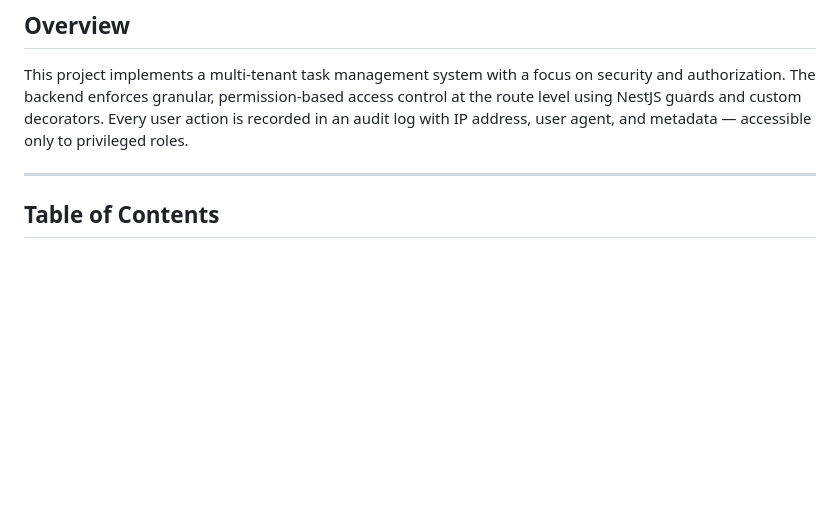
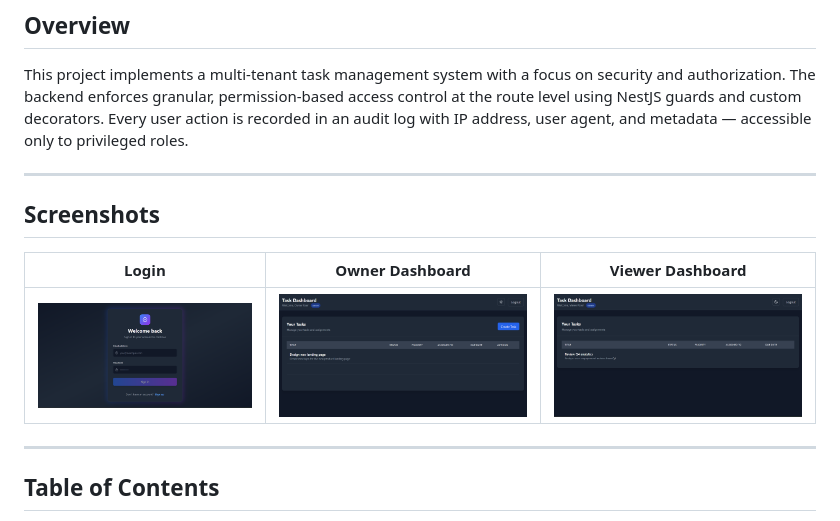
Before and after one commit to tahmidft/enterprise-role-based-task-manager, a Markdown page: README.md, the part around the change. GitHub-like rendering; pictures changed too: docs/login.png (added), docs/owner-dash.png (added), docs/viewer-dash.png (added); blank space fills up the shorter version.

Commit message:
docs: add screenshots, fix Angular signal type errors

```diff
--- a/README.md
+++ b/README.md
@@ -7,6 +7,14 @@ A full-stack task management application with Role-Based Access Control (RBAC),
 ## Overview
 
 This project implements a multi-tenant task management system with a focus on security and authorization. The backend enforces granular, permission-based access control at the route level using NestJS guards and custom decorators. Every user action is recorded in an audit log with IP address, user agent, and metadata — accessible only to privileged roles.
+
+---
+
+## Screenshots
+
+| Login | Owner Dashboard | Viewer Dashboard |
+|---|---|---|
+| ![Login](docs/login.png) | ![Owner Dashboard](docs/owner-dash.png) | ![Viewer Dashboard](docs/viewer-dash.png) |
 
 ---
 
```
Also changed, not shown: 4 other files.
